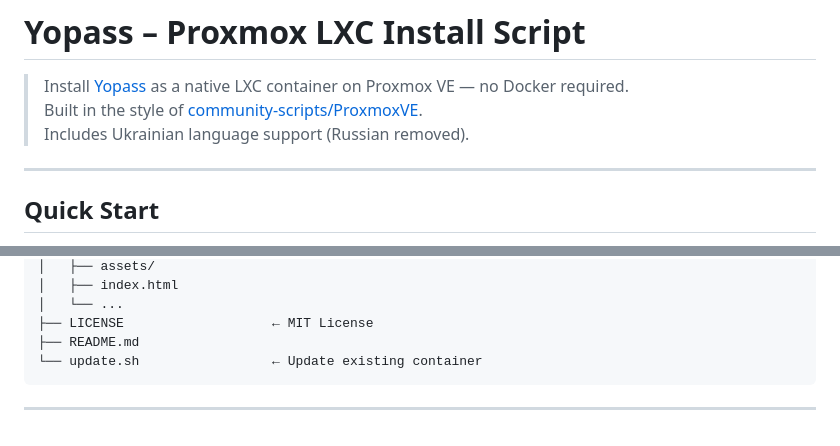
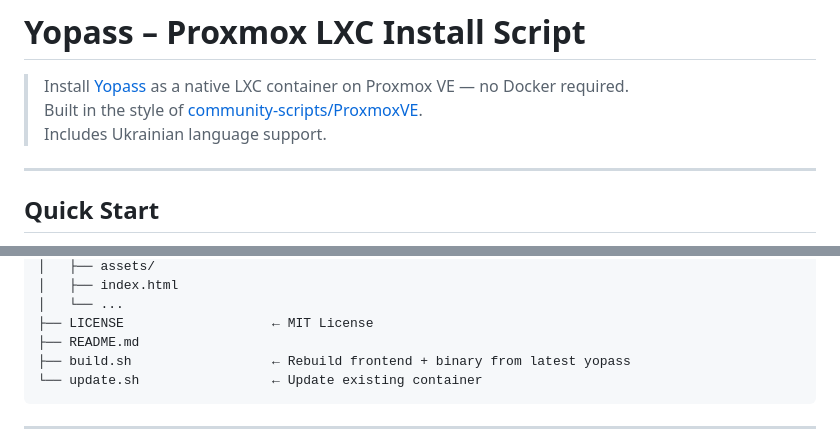
Before and after one commit to Trustfuly/fluffy-invention, a Markdown page: README.md, 2 parts joined by grey strips. Drawn GitHub-style.

Commit message:
docs: update README.md

````diff
--- a/README.md
+++ b/README.md
@@ -2,7 +2,7 @@
 
 > Install [Yopass](https://github.com/jhaals/yopass) as a native LXC container on Proxmox VE — no Docker required.
 > Built in the style of [community-scripts/ProxmoxVE](https://github.com/community-scripts/ProxmoxVE).
-> Includes Ukrainian language support (Russian removed).
+> Includes Ukrainian language support.
 
 ---
 
@@ -102,6 +102,7 @@ fluffy-invention/
 │   └── ...
 ├── LICENSE                   ← MIT License
 ├── README.md
+├── build.sh                  ← Rebuild frontend + binary from latest yopass
 └── update.sh                 ← Update existing container
 ```
 
````
